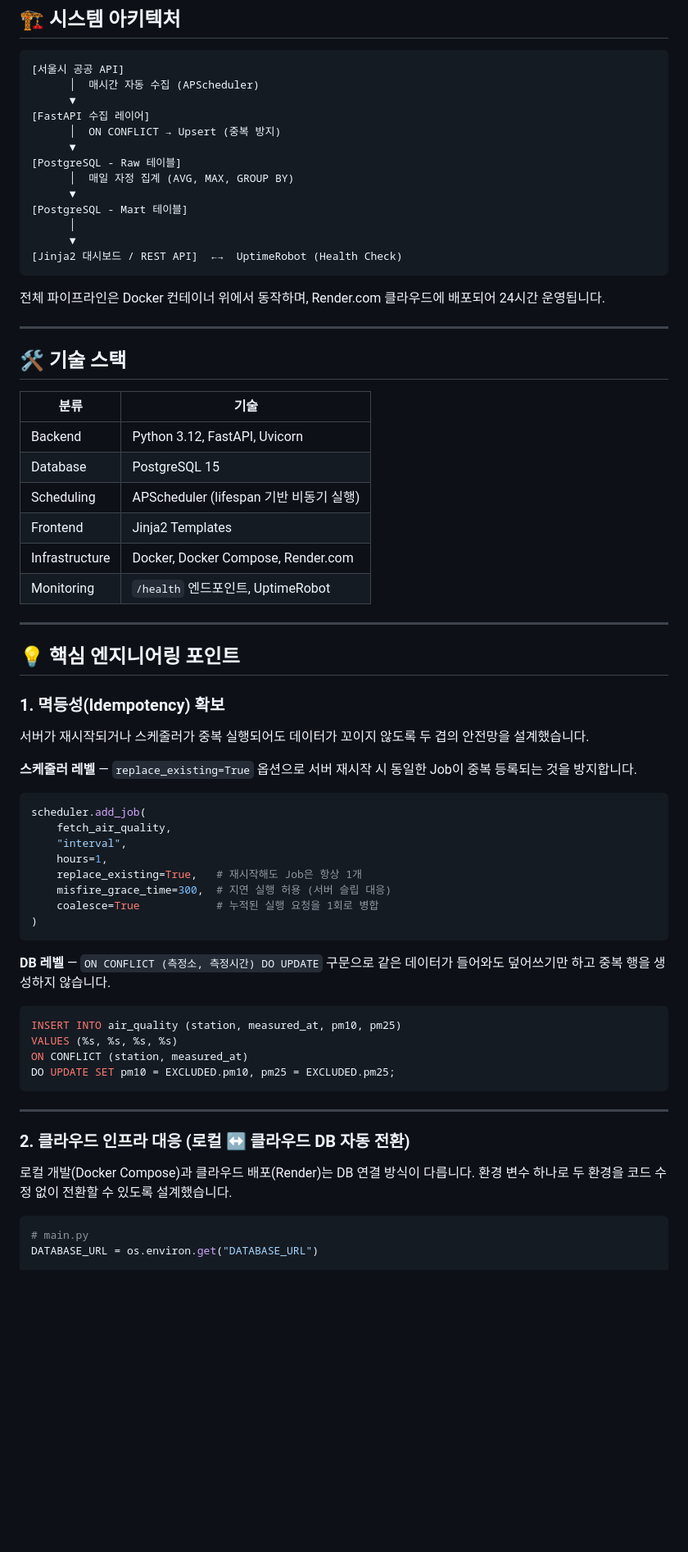
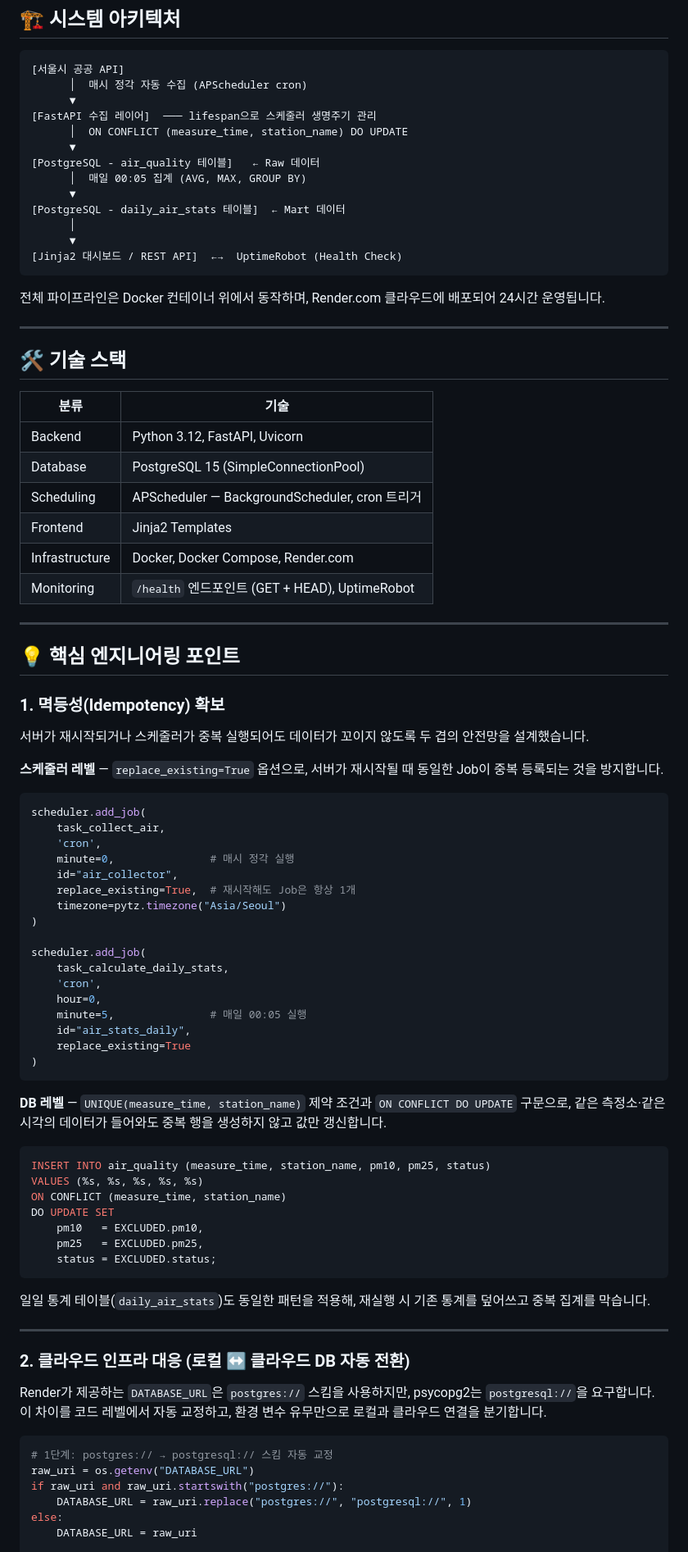
Before and after one commit to s38827550-sys/Mini-Guestbook-Data-Pipeline, a Markdown page: README.md, the part around one of its changes. Shown at 82% size. GitHub-like rendering; blank space fills up the shorter version.

Commit message:
Revise README for improved documentation
Updated README to enhance clarity and detail about the system architecture, technology stack, and engineering points.

````diff
--- a/README.md
+++ b/README.md
@@ -11,15 +11,15 @@
 
 ```
 [서울시 공공 API]
-      │  매시간 자동 수집 (APScheduler)
+      │  매시 정각 자동 수집 (APScheduler cron)
       ▼
-[FastAPI 수집 레이어]
-      │  ON CONFLICT → Upsert (중복 방지)
+[FastAPI 수집 레이어]  ─── lifespan으로 스케줄러 생명주기 관리
+      │  ON CONFLICT (measure_time, station_name) DO UPDATE
       ▼
-[PostgreSQL - Raw 테이블]
-      │  매일 자정 집계 (AVG, MAX, GROUP BY)
+[PostgreSQL - air_quality 테이블]   ← Raw 데이터
+      │  매일 00:05 집계 (AVG, MAX, GROUP BY)
       ▼
-[PostgreSQL - Mart 테이블]
+[PostgreSQL - daily_air_stats 테이블]  ← Mart 데이터
       │
       ▼
 [Jinja2 대시보드 / REST API]  ←→  UptimeRobot (Health Check)
@@ -34,11 +34,11 @@
 | 분류 | 기술 |
 |------|------|
 | Backend | Python 3.12, FastAPI, Uvicorn |
-| Database | PostgreSQL 15 |
-| Scheduling | APScheduler (lifespan 기반 비동기 실행) |
+| Database | PostgreSQL 15 (SimpleConnectionPool) |
+| Scheduling | APScheduler — BackgroundScheduler, cron 트리거 |
 | Frontend | Jinja2 Templates |
 | Infrastructure | Docker, Docker Compose, Render.com |
-| Monitoring | `/health` 엔드포인트, UptimeRobot |
+| Monitoring | `/health` 엔드포인트 (GET + HEAD), UptimeRobot |
 
 ---
 
@@ -48,35 +48,53 @@
 
 서버가 재시작되거나 스케줄러가 중복 실행되어도 데이터가 꼬이지 않도록 두 겹의 안전망을 설계했습니다.
 
-**스케줄러 레벨** — `replace_existing=True` 옵션으로 서버 재시작 시 동일한 Job이 중복 등록되는 것을 방지합니다.
+**스케줄러 레벨** — `replace_existing=True` 옵션으로, 서버가 재시작될 때 동일한 Job이 중복 등록되는 것을 방지합니다.
 
 ```python
 scheduler.add_job(
-    fetch_air_quality,
-    "interval",
-    hours=1,
-    replace_existing=True,   # 재시작해도 Job은 항상 1개
-    misfire_grace_time=300,  # 지연 실행 허용 (서버 슬립 대응)
-    coalesce=True            # 누적된 실행 요청을 1회로 병합
+    task_collect_air,
+    'cron',
+    minute=0,               # 매시 정각 실행
+    id="air_collector",
+    replace_existing=True,  # 재시작해도 Job은 항상 1개
+    timezone=pytz.timezone("Asia/Seoul")
+)
+
+scheduler.add_job(
+    task_calculate_daily_stats,
+    'cron',
+    hour=0,
+    minute=5,               # 매일 00:05 실행
+    id="air_stats_daily",
+    replace_existing=True
 )
 ```
 
-**DB 레벨** — `ON CONFLICT (측정소, 측정시간) DO UPDATE` 구문으로 같은 데이터가 들어와도 덮어쓰기만 하고 중복 행을 생성하지 않습니다.
+**DB 레벨** — `UNIQUE(measure_time, station_name)` 제약 조건과 `ON CONFLICT DO UPDATE` 구문으로, 같은 측정소·같은 시각의 데이터가 들어와도 중복 행을 생성하지 않고 값만 갱신합니다.
 
 ```sql
-INSERT INTO air_quality (station, measured_at, pm10, pm25)
-VALUES (%s, %s, %s, %s)
-ON CONFLICT (station, measured_at)
-DO UPDATE SET pm10 = EXCLUDED.pm10, pm25 = EXCLUDED.pm25;
+INSERT INTO air_quality (measure_time, station_name, pm10, pm25, status)
+VALUES (%s, %s, %s, %s, %s)
+ON CONFLICT (measure_time, station_name)
+DO UPDATE SET
+    pm10   = EXCLUDED.pm10,
+    pm25   = EXCLUDED.pm25,
+    status = EXCLUDED.status;
 ```
+
+일일 통계 테이블(`daily_air_stats`)도 동일한 패턴을 적용해, 재실행 시 기존 통계를 덮어쓰고 중복 집계를 막습니다.
 
 ---
 
 ### 2. 클라우드 인프라 대응 (로컬 ↔ 클라우드 DB 자동 전환)
 
-로컬 개발(Docker Compose)과 클라우드 배포(Render)는 DB 연결 방식이 다릅니다. 환경 변수 하나로 두 환경을 코드 수정 없이 전환할 수 있도록 설계했습니다.
+Render가 제공하는 `DATABASE_URL`은 `postgres://` 스킴을 사용하지만, psycopg2는 `postgresql://`을 요구합니다. 이 차이를 코드 레벨에서 자동 교정하고, 환경 변수 유무만으로 로컬과 클라우드 연결을 분기합니다.
 
 ```python
-# main.py
-DATABASE_URL = os.environ.get("DATABASE_URL")
+# 1단계: postgres:// → postgresql:// 스킴 자동 교정
+raw_uri = os.getenv("DATABASE_URL")
+if raw_uri and raw_uri.startswith("postgres://"):
+    DATABASE_URL = raw_uri.replace("postgres://", "postgresql://", 1)
+else:
+    DATABASE_URL = raw_uri
 
````
Also changed, not shown: other parts of README.md (+84 -33 lines).
